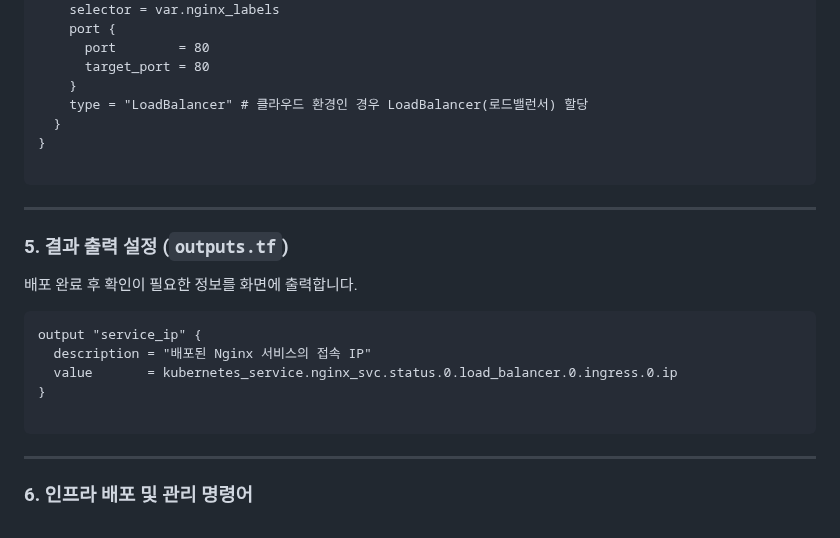
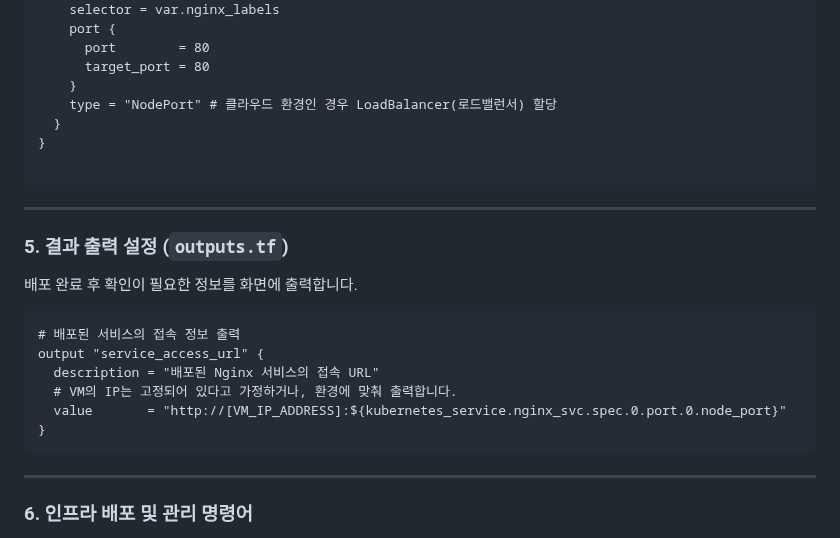
Before and after one commit to putto4u/05.PublicCloud, a Markdown page: 150. 테라폼 AWS 리소스 배포/0010. 테라폼으로 nginx 디플로이 k8s 배포.md, the part around the change. Drawn GitHub-style.

````diff
--- a/150. 테라폼 AWS 리소스 배포/0010. 테라폼으로 nginx 디플로이 k8s 배포.md
+++ b/150. 테라폼 AWS 리소스 배포/0010. 테라폼으로 nginx 디플로이 k8s 배포.md
@@ -116,7 +116,7 @@ resource "kubernetes_service" "nginx_svc" {
       port        = 80
       target_port = 80
     }
-    type = "LoadBalancer" # 클라우드 환경인 경우 LoadBalancer(로드밸런서) 할당
+    type = "NodePort" # 클라우드 환경인 경우 LoadBalancer(로드밸런서) 할당
   }
 }
 
@@ -129,11 +129,12 @@ resource "kubernetes_service" "nginx_svc" {
 배포 완료 후 확인이 필요한 정보를 화면에 출력합니다.
 
 ```hcl
-output "service_ip" {
-  description = "배포된 Nginx 서비스의 접속 IP"
-  value       = kubernetes_service.nginx_svc.status.0.load_balancer.0.ingress.0.ip
+# 배포된 서비스의 접속 정보 출력
+output "service_access_url" {
+  description = "배포된 Nginx 서비스의 접속 URL"
+  # VM의 IP는 고정되어 있다고 가정하거나, 환경에 맞춰 출력합니다.
+  value       = "http://[VM_IP_ADDRESS]:${kubernetes_service.nginx_svc.spec.0.port.0.node_port}"
 }
-
 ```
 
 ---
````
